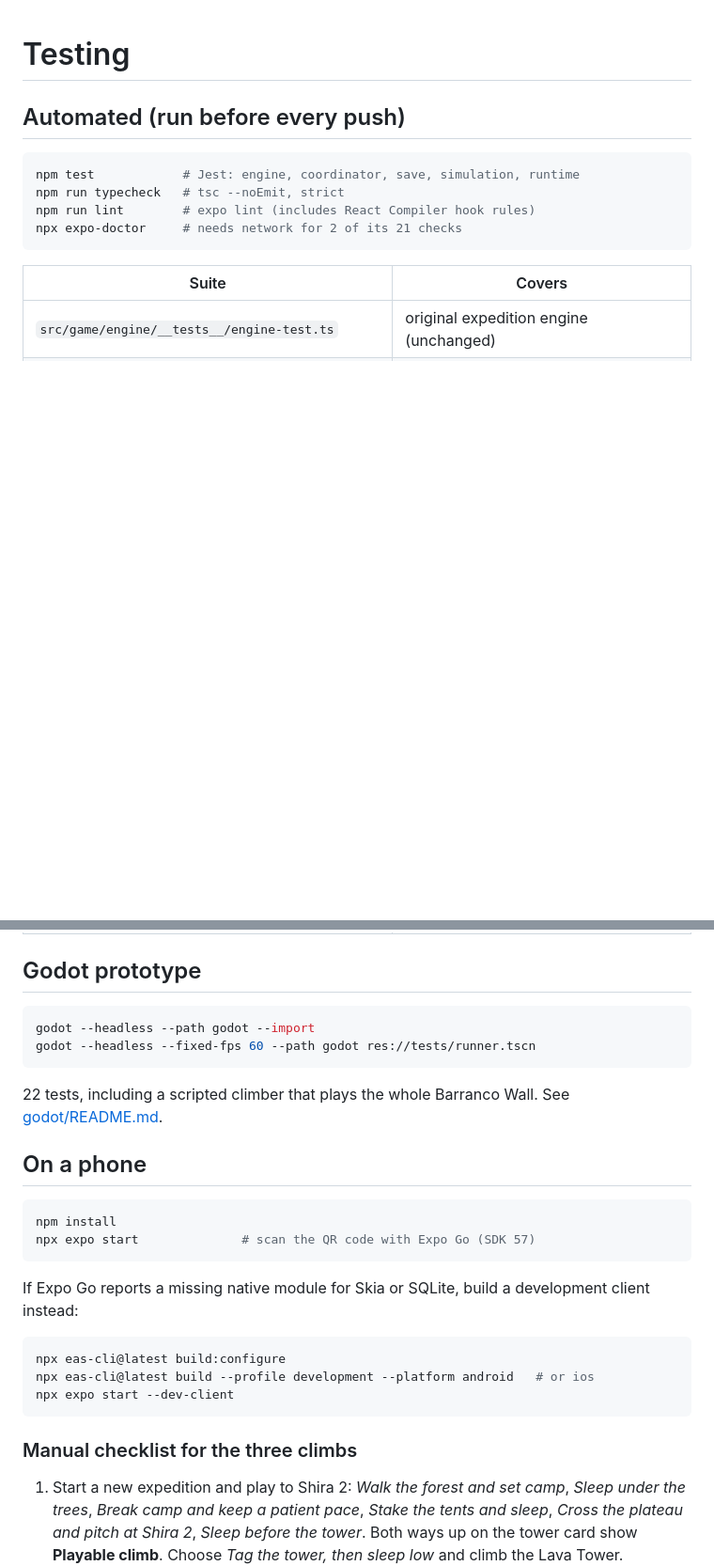
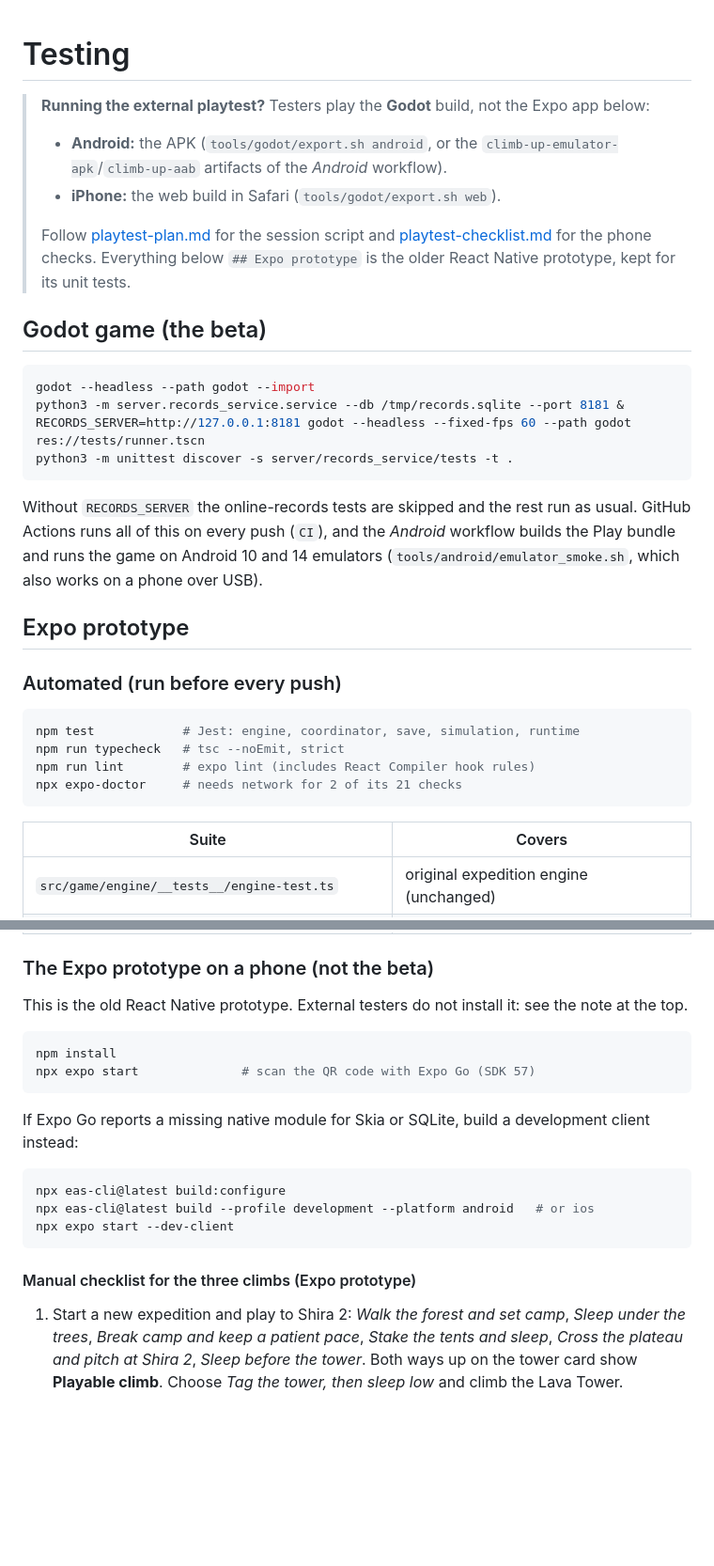
Before and after one commit to aking-beep/climb-up, a Markdown page: docs/testing.md, 2 parts joined by grey strips. Shown at 94% size. GitHub-like rendering; blank space fills up the shorter version.

````diff
--- a/docs/testing.md
+++ b/docs/testing.md
@@ -1,6 +1,35 @@
 # Testing
 
-## Automated (run before every push)
+> **Running the external playtest?** Testers play the **Godot** build, not
+> the Expo app below:
+> - **Android:** the APK (`tools/godot/export.sh android`, or the
+>   `climb-up-emulator-apk`/`climb-up-aab` artifacts of the *Android*
+>   workflow).
+> - **iPhone:** the web build in Safari (`tools/godot/export.sh web`).
+>
+> Follow [playtest-plan.md](playtest-plan.md) for the session script and
+> [playtest-checklist.md](playtest-checklist.md) for the phone checks.
+> Everything below `## Expo prototype` is the older React Native
+> prototype, kept for its unit tests.
+
+## Godot game (the beta)
+
+```bash
+godot --headless --path godot --import
+python3 -m server.records_service.service --db /tmp/records.sqlite --port 8181 &
+RECORDS_SERVER=http://127.0.0.1:8181 godot --headless --fixed-fps 60 --path godot res://tests/runner.tscn
+python3 -m unittest discover -s server/records_service/tests -t .
+```
+
+Without `RECORDS_SERVER` the online-records tests are skipped and the rest
+run as usual. GitHub Actions runs all of this on every push (`CI`), and
+the *Android* workflow builds the Play bundle and runs the game on Android
+10 and 14 emulators (`tools/android/emulator_smoke.sh`, which also works on
+a phone over USB).
+
+## Expo prototype
+
+### Automated (run before every push)
 
 ```bash
 npm test            # Jest: engine, coordinator, save, simulation, runtime
@@ -22,17 +51,10 @@ npx expo-doctor     # needs network for 2 of its 21 checks
 | `src/features/climbing/__tests__/presentation-test.ts` | sprite clip timing, camera follow and bounds, reduced-motion shake, parallax ordering |
 | `src/features/climbing/__tests__/runtime-test.ts` | 60 Hz simulation independent of display rate, stall handling, immutable frames, low-power publishing, hints, held buttons released when the teammate sheet opens |
 
-## Godot prototype
+### The Expo prototype on a phone (not the beta)
 
-```bash
-godot --headless --path godot --import
-godot --headless --fixed-fps 60 --path godot res://tests/runner.tscn
-```
-
-22 tests, including a scripted climber that plays the whole Barranco Wall.
-See [godot/README.md](../godot/README.md).
-
-## On a phone
+This is the old React Native prototype. External testers do not install
+it: see the note at the top.
 
 ```bash
 npm install
@@ -48,7 +70,7 @@ npx eas-cli@latest build --profile development --platform android   # or ios
 npx expo start --dev-client
 ```
 
-### Manual checklist for the three climbs
+#### Manual checklist for the three climbs (Expo prototype)
 
 1. Start a new expedition and play to Shira 2: *Walk the forest and set
    camp*, *Sleep under the trees*, *Break camp and keep a patient pace*,
````
Also changed, not shown: docs/playtest-invite.md (added, +54 -0 lines), docs/playtest-plan.md (+6 -0 lines).
